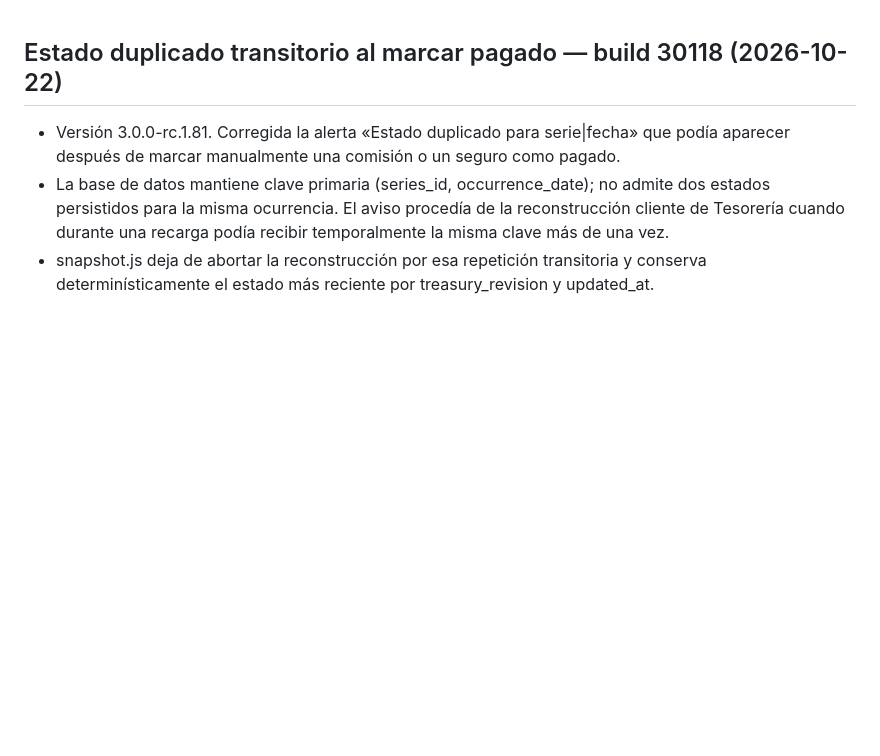
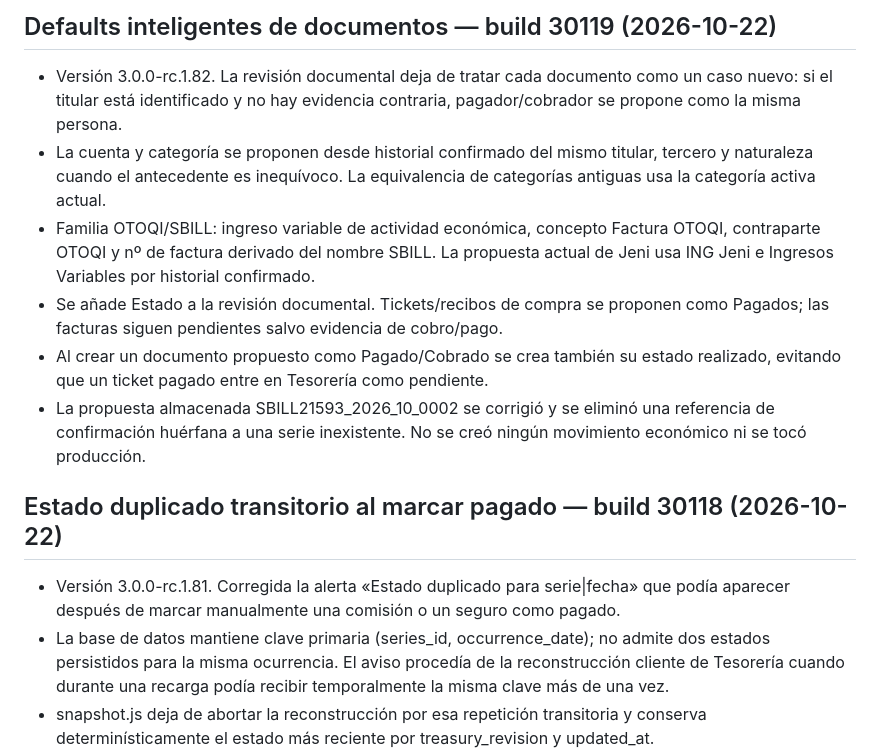
Before and after one commit to josemsaavedra-afk/domus-3-staging, a Markdown page: TECHNICAL_STATE.md, the part around the change. Rendered like a GitHub page; blank space fills up the shorter version.

Commit message:
Documenta defaults inteligentes de documentos 30119

```diff
--- a/TECHNICAL_STATE.md
+++ b/TECHNICAL_STATE.md
@@ -1,3 +1,12 @@
+## Defaults inteligentes de documentos — build 30119 (2026-10-22)
+
+- Versión 3.0.0-rc.1.82. La revisión documental deja de tratar cada documento como un caso nuevo: si el titular está identificado y no hay evidencia contraria, pagador/cobrador se propone como la misma persona.
+- La cuenta y categoría se proponen desde historial confirmado del mismo titular, tercero y naturaleza cuando el antecedente es inequívoco. La equivalencia de categorías antiguas usa la categoría activa actual.
+- Familia OTOQI/SBILL: ingreso variable de actividad económica, concepto Factura OTOQI, contraparte OTOQI y nº de factura derivado del nombre SBILL. La propuesta actual de Jeni usa ING Jeni e Ingresos Variables por historial confirmado.
+- Se añade Estado a la revisión documental. Tickets/recibos de compra se proponen como Pagados; las facturas siguen pendientes salvo evidencia de cobro/pago.
+- Al crear un documento propuesto como Pagado/Cobrado se crea también su estado realizado, evitando que un ticket pagado entre en Tesorería como pendiente.
+- La propuesta almacenada SBILL21593_2026_10_0002 se corrigió y se eliminó una referencia de confirmación huérfana a una serie inexistente. No se creó ningún movimiento económico ni se tocó producción.
+
 <!-- pages-republish-30118-20261022 -->
 ## Estado duplicado transitorio al marcar pagado — build 30118 (2026-10-22)
 
```
